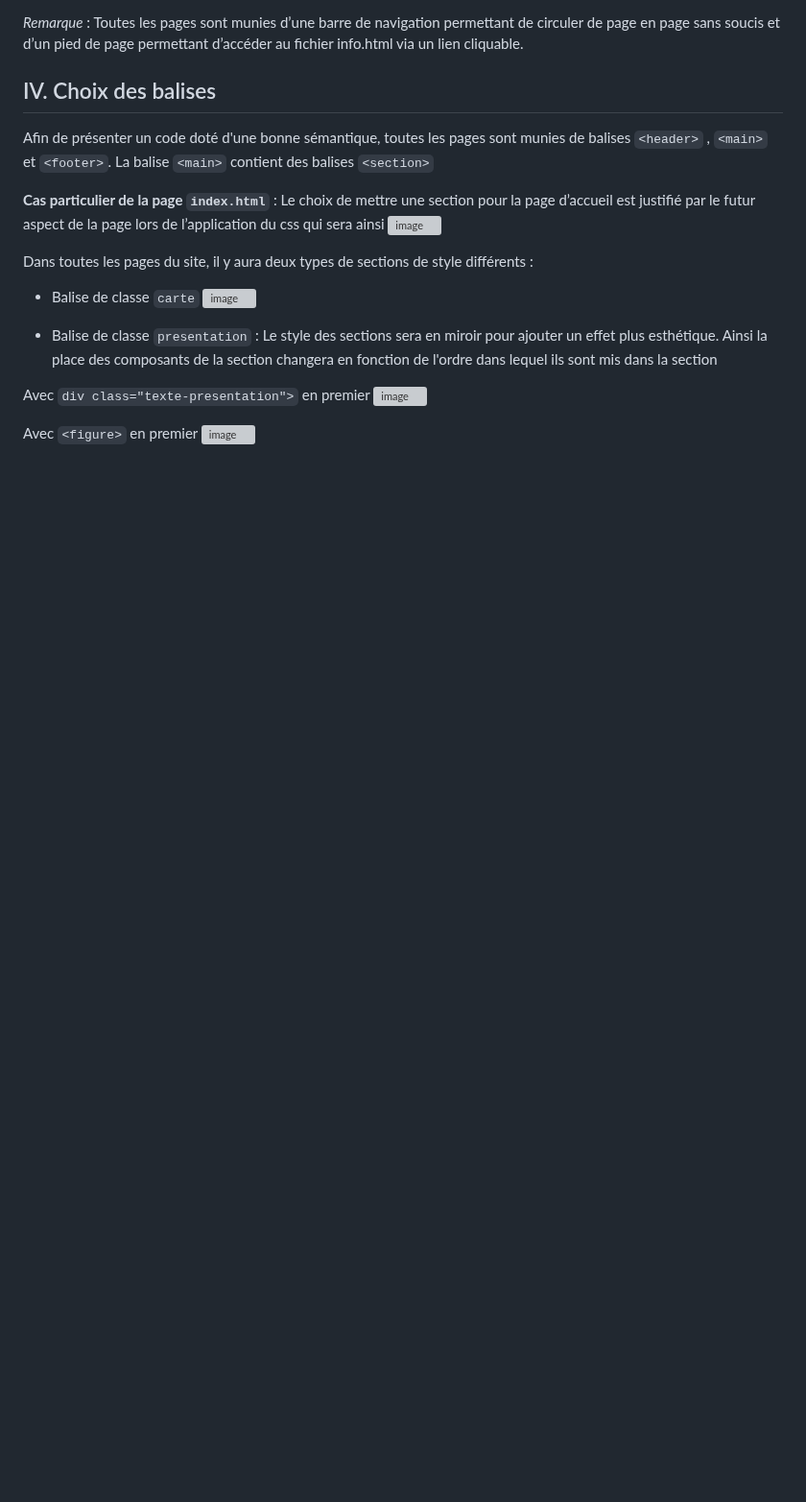
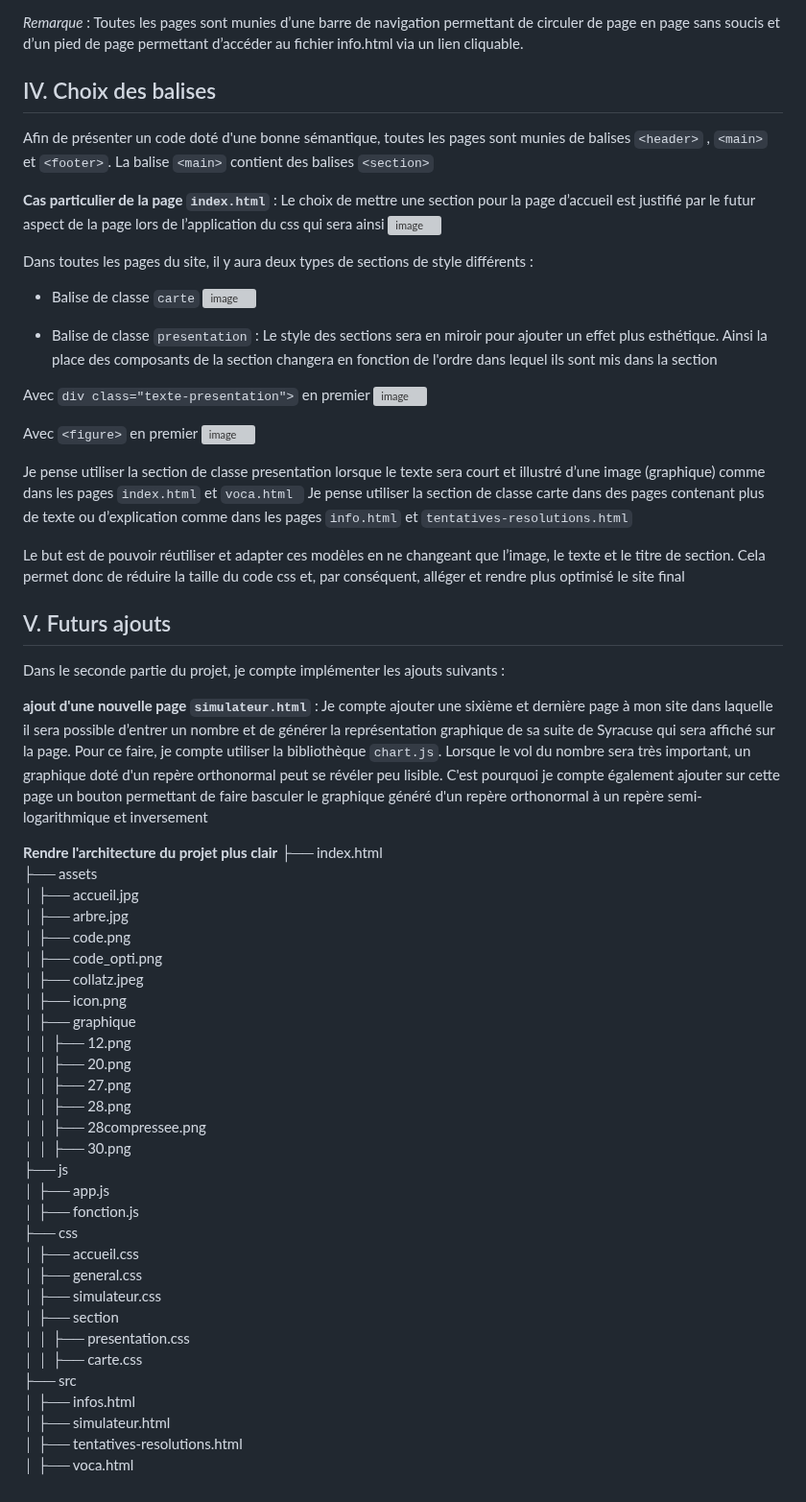
Before and after one commit to enisbeziau/Syracuse-NSI, a Markdown page: README.md, the part around the change. Shown at 96% size. GitHub-like rendering; blank space fills up the shorter version; grey boxes are pictures that could not be loaded.

```diff
--- a/README.md
+++ b/README.md
@@ -36,3 +36,45 @@ Avec `div class="texte-presentation">` en premier
 
 Avec `<figure>` en premier
 ![image](https://github.com/enisbeziau/Syracuse-NSI/assets/126325785/444f21e2-309c-4638-a2e7-8d254d4c0c49)
+
+Je pense utiliser la section de classe presentation lorsque le texte sera court et illustré d’une image (graphique) comme dans les pages `index.html` et `voca.html `
+Je pense utiliser la section de classe carte dans des pages contenant plus de texte ou d’explication comme dans les pages `info.html` et `tentatives-resolutions.html`
+
+Le but est de pouvoir réutiliser et adapter ces modèles en ne changeant que l’image, le texte et le titre de section. Cela permet donc de réduire la taille du code css et, par conséquent, alléger et rendre plus optimisé le site final
+
+## V. Futurs ajouts
+Dans le seconde partie du projet, je compte implémenter les ajouts suivants :
+
+**ajout d'une nouvelle page `simulateur.html`** : Je compte ajouter une sixième et dernière page à mon site dans laquelle il sera possible d’entrer un nombre et de générer la représentation graphique de sa suite de Syracuse qui sera affiché sur la page. Pour ce faire, je compte utiliser la bibliothèque `chart.js`. Lorsque le vol du nombre sera très important, un graphique doté d'un repère orthonormal peut se révéler peu lisible. C'est pourquoi je compte également ajouter sur cette page un bouton permettant de faire basculer le graphique généré d'un repère orthonormal à un repère semi-logarithmique et inversement
+
+**Rendre l'architecture du projet plus clair**
+├── index.html
+├── assets
+│   ├── accueil.jpg
+│   ├── arbre.jpg
+│   ├── code.png
+│   ├── code_opti.png
+│   ├── collatz.jpeg
+│   ├── icon.png
+│   ├── graphique
+│   │   ├── 12.png
+│   │   ├── 20.png
+│   │   ├── 27.png
+│   │   ├── 28.png
+│   │   ├── 28compressee.png
+│   │   ├── 30.png
+├── js
+│   ├── app.js
+│   ├── fonction.js
+├── css
+│   ├── accueil.css
+│   ├── general.css
+│   ├── simulateur.css
+│   ├── section
+│   │   ├── presentation.css
+│   │   ├── carte.css
+├── src
+│   ├── infos.html
+│   ├── simulateur.html
+│   ├── tentatives-resolutions.html
+│   ├── voca.html
```
